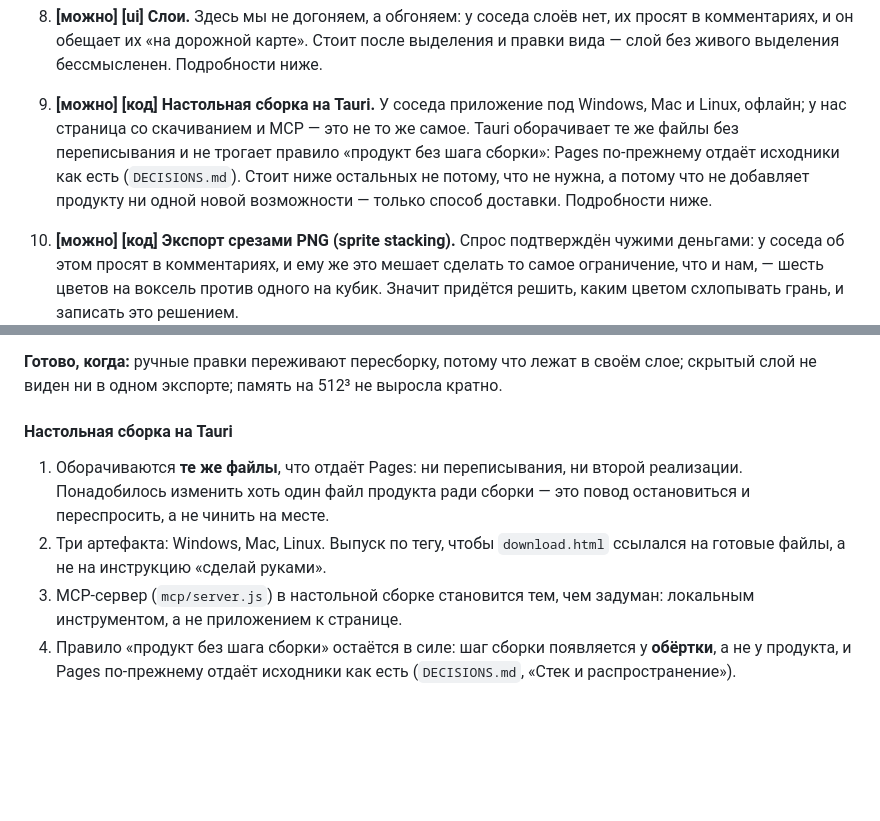
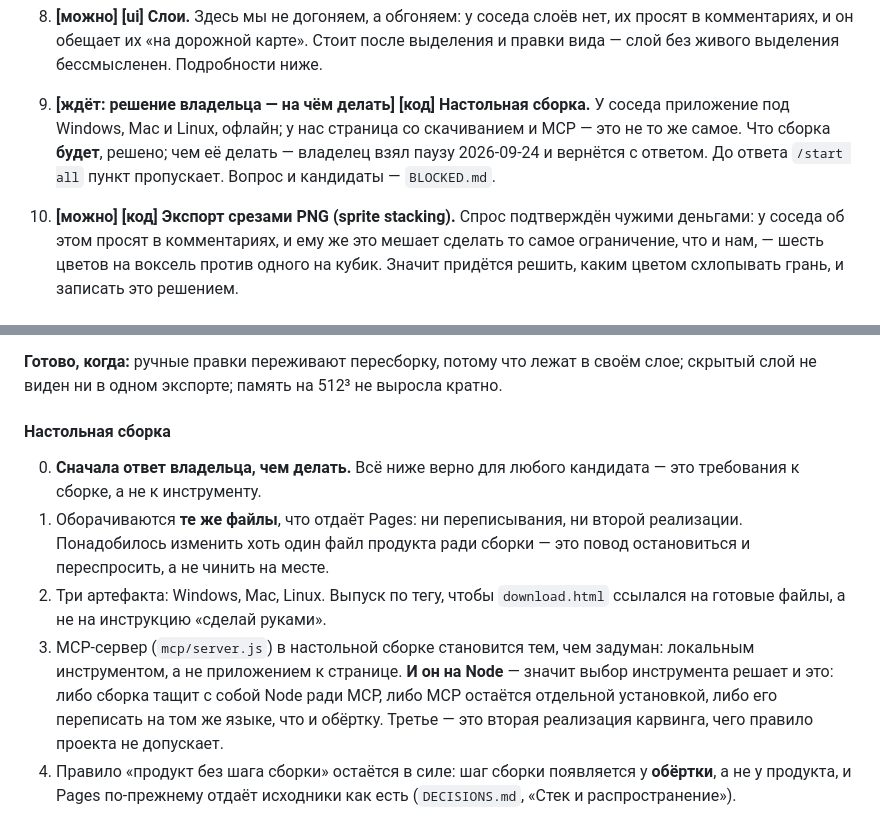
Before and after one commit to Metalismaticus/Pixhull, a Markdown page: docs/ROADMAP.md, 2 parts joined by grey strips. Drawn GitHub-style; blank space fills up the shorter version.

```diff
--- a/docs/ROADMAP.md
+++ b/docs/ROADMAP.md
@@ -109,13 +109,11 @@
    после выделения и правки вида — слой без живого выделения бессмысленен.
    Подробности ниже.
 
-9. **[можно] [код] Настольная сборка на Tauri.** У соседа приложение под
-   Windows, Mac и Linux, офлайн; у нас страница со скачиванием и MCP — это не
-   то же самое. Tauri оборачивает те же файлы без переписывания и не трогает
-   правило «продукт без шага сборки»: Pages по-прежнему отдаёт исходники как
-   есть (`DECISIONS.md`). Стоит ниже остальных не потому, что не нужна, а
-   потому что не добавляет продукту ни одной новой возможности — только способ
-   доставки. Подробности ниже.
+9. **[ждёт: решение владельца — на чём делать] [код] Настольная сборка.** У
+   соседа приложение под Windows, Mac и Linux, офлайн; у нас страница со
+   скачиванием и MCP — это не то же самое. Что сборка **будет**, решено; чем
+   её делать — владелец взял паузу 2026-09-24 и вернётся с ответом. До ответа
+   `/start all` пункт пропускает. Вопрос и кандидаты — `BLOCKED.md`.
 
 10. **[можно] [код] Экспорт срезами PNG (sprite stacking).** Спрос подтверждён
     чужими деньгами: у соседа об этом просят в комментариях, и ему же это
@@ -313,15 +311,21 @@ photo hull.
 своём слое; скрытый слой не виден ни в одном экспорте; память на 512³ не
 выросла кратно.
 
-#### Настольная сборка на Tauri
+#### Настольная сборка
 
+0. **Сначала ответ владельца, чем делать.** Всё ниже верно для любого
+   кандидата — это требования к сборке, а не к инструменту.
 1. Оборачиваются **те же файлы**, что отдаёт Pages: ни переписывания, ни
    второй реализации. Понадобилось изменить хоть один файл продукта ради
    сборки — это повод остановиться и переспросить, а не чинить на месте.
 2. Три артефакта: Windows, Mac, Linux. Выпуск по тегу, чтобы `download.html`
    ссылался на готовые файлы, а не на инструкцию «сделай руками».
 3. MCP-сервер (`mcp/server.js`) в настольной сборке становится тем, чем
-   задуман: локальным инструментом, а не приложением к странице.
+   задуман: локальным инструментом, а не приложением к странице. **И он на
+   Node** — значит выбор инструмента решает и это: либо сборка тащит с собой
+   Node ради MCP, либо MCP остаётся отдельной установкой, либо его переписать
+   на том же языке, что и обёртку. Третье — это вторая реализация карвинга,
+   чего правило проекта не допускает.
 4. Правило «продукт без шага сборки» остаётся в силе: шаг сборки появляется у
    **обёртки**, а не у продукта, и Pages по-прежнему отдаёт исходники как
    есть (`DECISIONS.md`, «Стек и распространение»).
```
Also changed, not shown: docs/BLOCKED.md (+23 -5 lines), docs/DECISIONS.md (+4 -1 lines).
